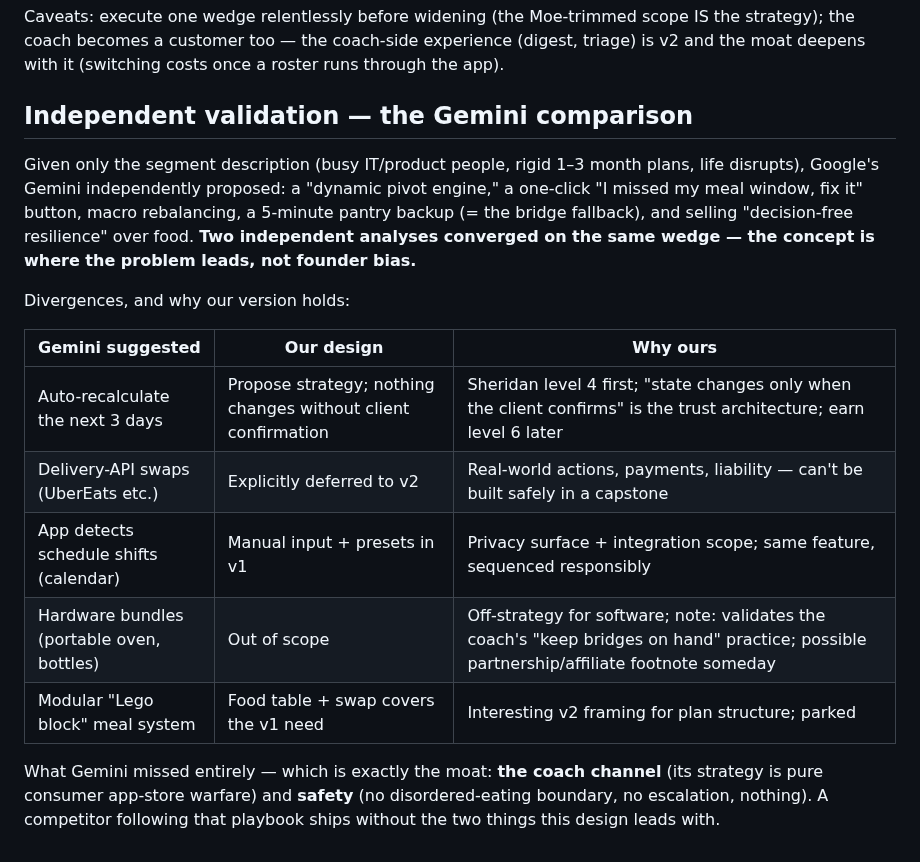
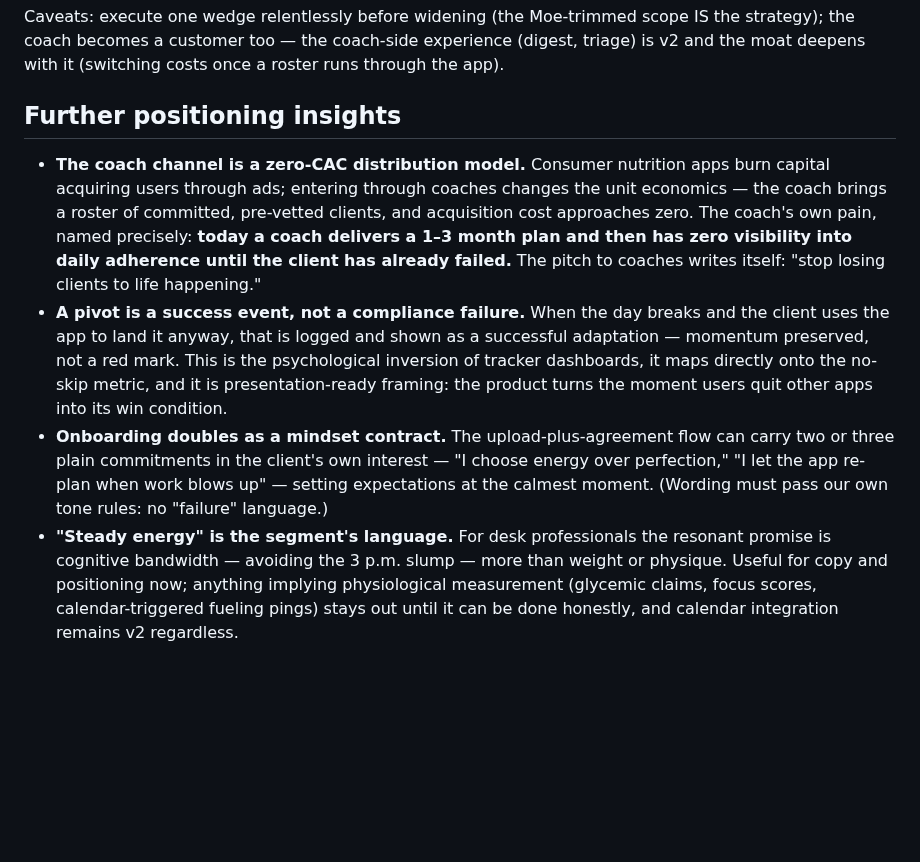
Before and after one commit to mistancevic/AI-Capstone-Project, a Markdown page: notes/strategy-notes.md, the part around the change. Rendered like a GitHub page; blank space fills up the shorter version.

Commit message:
Strategy notes: replace comparison section with standalone positioning insights
Zero-CAC coach-channel economics with the coach's pain named precisely,
pivot-as-success-event framing for the no-skip metric, onboarding as a
mindset contract, and steady-energy segment language with honesty limits.

Co-Authored-By: Claude Fable 5 <noreply@anthropic.com>
Claude-Session: https://claude.ai/code/session_01CJskfQ4JbVS61nAWoNUNHf

```diff
--- a/notes/strategy-notes.md
+++ b/notes/strategy-notes.md
@@ -44,26 +44,30 @@ IS the strategy); the coach becomes a customer too — the coach-side experience
 (digest, triage) is v2 and the moat deepens with it (switching costs once a
 roster runs through the app).
 
-## Independent validation — the Gemini comparison
+## Further positioning insights
 
-Given only the segment description (busy IT/product people, rigid 1–3 month
-plans, life disrupts), Google's Gemini independently proposed: a "dynamic
-pivot engine," a one-click "I missed my meal window, fix it" button, macro
-rebalancing, a 5-minute pantry backup (= the bridge fallback), and selling
-"decision-free resilience" over food. **Two independent analyses converged on
-the same wedge — the concept is where the problem leads, not founder bias.**
-
-Divergences, and why our version holds:
-
-| Gemini suggested | Our design | Why ours |
-|---|---|---|
-| Auto-recalculate the next 3 days | Propose strategy; nothing changes without client confirmation | Sheridan level 4 first; "state changes only when the client confirms" is the trust architecture; earn level 6 later |
-| Delivery-API swaps (UberEats etc.) | Explicitly deferred to v2 | Real-world actions, payments, liability — can't be built safely in a capstone |
-| App detects schedule shifts (calendar) | Manual input + presets in v1 | Privacy surface + integration scope; same feature, sequenced responsibly |
-| Hardware bundles (portable oven, bottles) | Out of scope | Off-strategy for software; note: validates the coach's "keep bridges on hand" practice; possible partnership/affiliate footnote someday |
-| Modular "Lego block" meal system | Food table + swap covers the v1 need | Interesting v2 framing for plan structure; parked |
-
-What Gemini missed entirely — which is exactly the moat: **the coach channel**
-(its strategy is pure consumer app-store warfare) and **safety** (no
-disordered-eating boundary, no escalation, nothing). A competitor following
-that playbook ships without the two things this design leads with.
+- **The coach channel is a zero-CAC distribution model.** Consumer nutrition
+  apps burn capital acquiring users through ads; entering through coaches
+  changes the unit economics — the coach brings a roster of committed,
+  pre-vetted clients, and acquisition cost approaches zero. The coach's own
+  pain, named precisely: **today a coach delivers a 1–3 month plan and then
+  has zero visibility into daily adherence until the client has already
+  failed.** The pitch to coaches writes itself: "stop losing clients to life
+  happening."
+- **A pivot is a success event, not a compliance failure.** When the day
+  breaks and the client uses the app to land it anyway, that is logged and
+  shown as a successful adaptation — momentum preserved, not a red mark.
+  This is the psychological inversion of tracker dashboards, it maps
+  directly onto the no-skip metric, and it is presentation-ready framing:
+  the product turns the moment users quit other apps into its win condition.
+- **Onboarding doubles as a mindset contract.** The upload-plus-agreement
+  flow can carry two or three plain commitments in the client's own
+  interest — "I choose energy over perfection," "I let the app re-plan when
+  work blows up" — setting expectations at the calmest moment. (Wording must
+  pass our own tone rules: no "failure" language.)
+- **"Steady energy" is the segment's language.** For desk professionals the
+  resonant promise is cognitive bandwidth — avoiding the 3 p.m. slump — more
+  than weight or physique. Useful for copy and positioning now; anything
+  implying physiological measurement (glycemic claims, focus scores,
+  calendar-triggered fueling pings) stays out until it can be done honestly,
+  and calendar integration remains v2 regardless.
```
